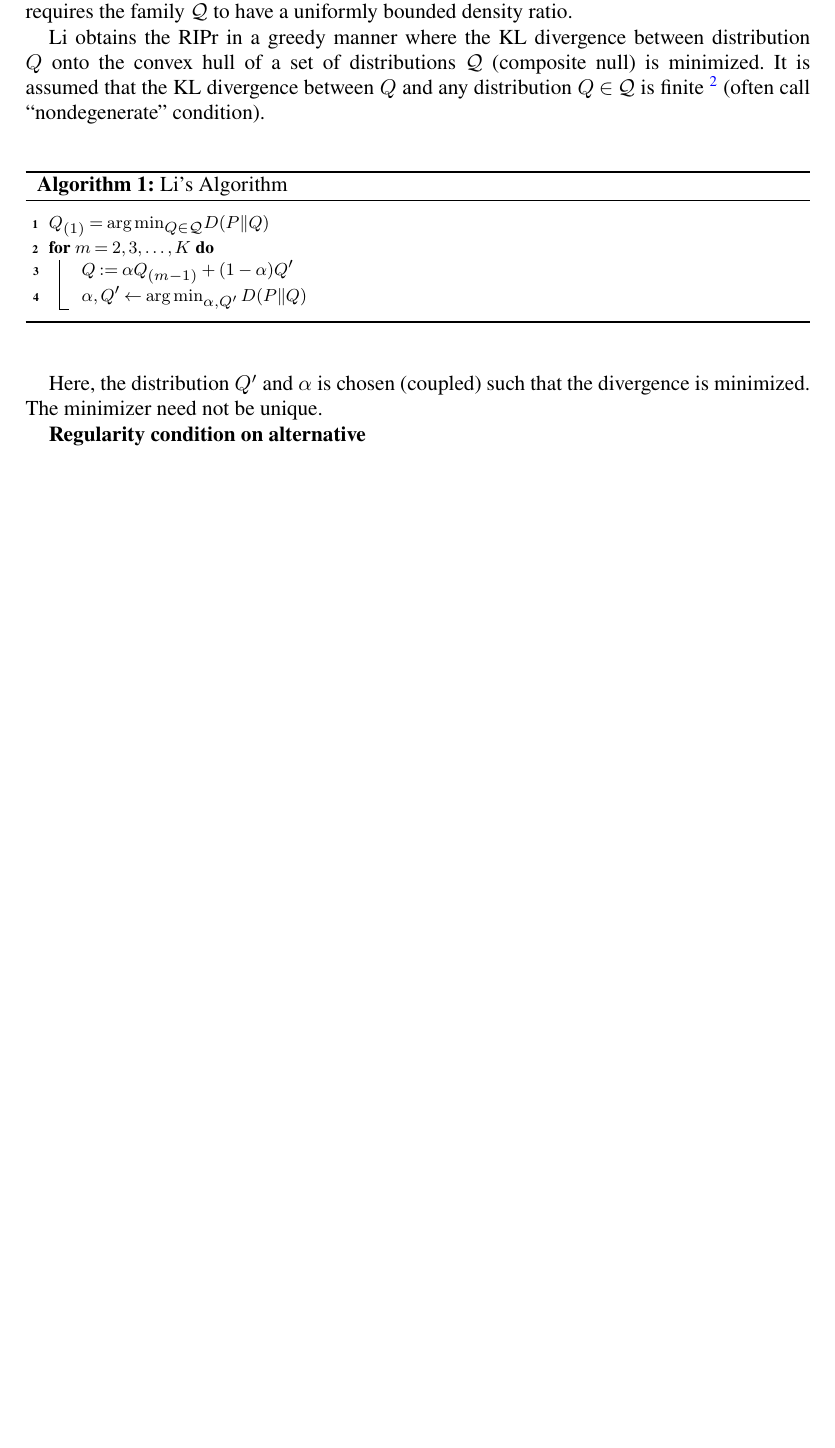
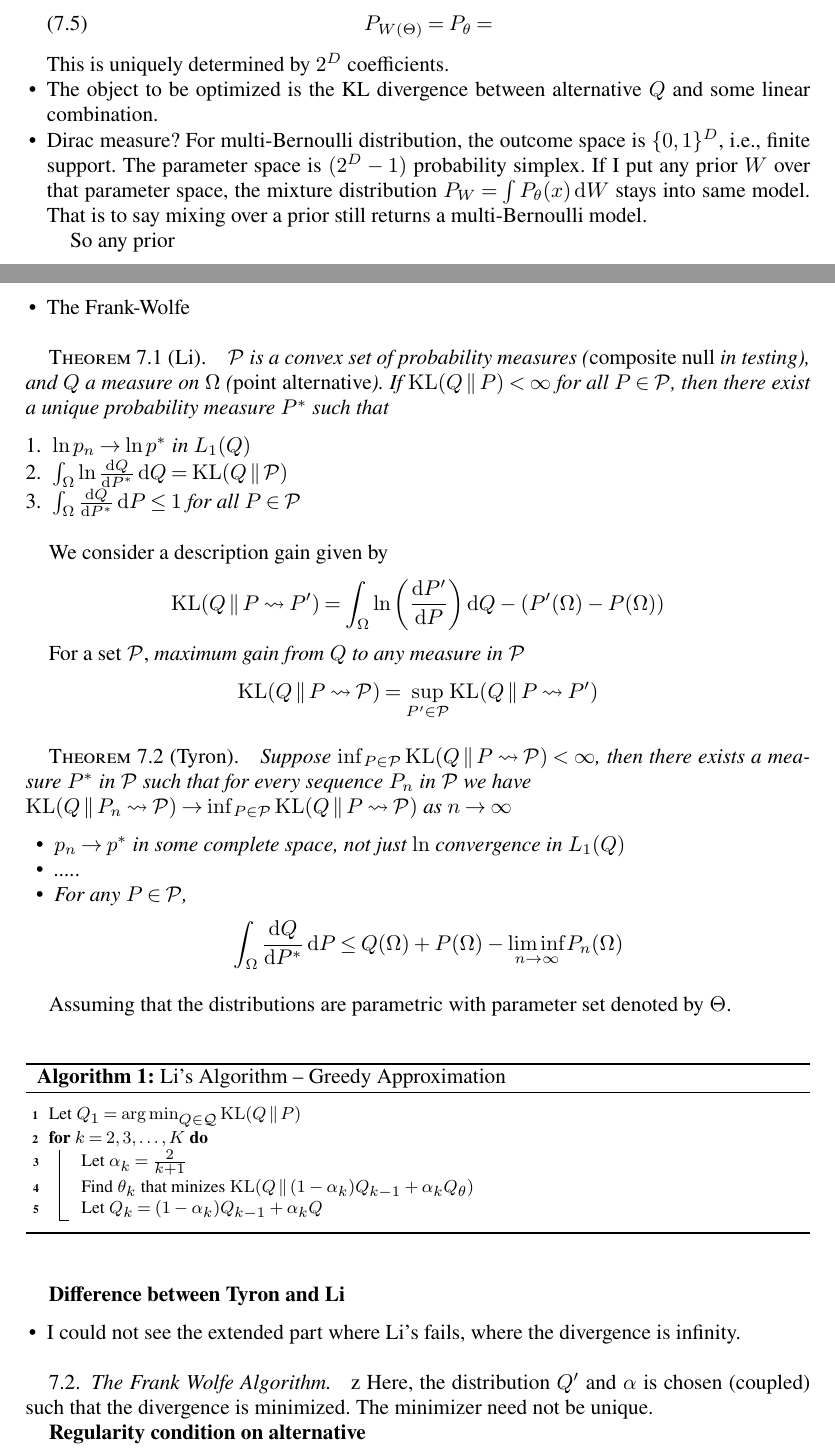
Before and after one commit to wyq977/phd-notes, a LaTeX document (main.tex, which reads chapters/RIPr.tex): part of page 36 of 46 before the commit and two parts of pages 36 and 37 of 48 after it, the two joined at a grey line, cut at the place of the change, the shorter picture padded with empty space. Compiled offline with pdfLaTeX.

Commit message:
RIPr lots of AI

```diff
--- a/chapters/RIPr.tex
+++ b/chapters/RIPr.tex
@@ -6,3 +6 @@
 
-Originally developed by \cite{liEstimationMixtureModels1999}, the following algorithm is written based on the notes from \cite{grunwaldSafeTesting2024, haoEvalues$k$sampleTests2024}.
-To quote \cite{brindaAdaptiveEstimationGaussian2018}, Li's inequality requires the family $\Qc$ to have a uniformly bounded density ratio.
@@ -9,2 +12 @@ To quote \cite{brindaAdaptiveEstimationGaussian2018}, Li's inequality requires t
 
-Li obtains the RIPr in a greedy manner where the KL divergence between distribution $Q$ onto the convex hull of a set of distributions $\Qc$ (composite null) is minimized. It is assumed that the KL divergence between $Q$ and any distribution $Q \in \Qc$ is finite \footnote{Which should I use? $\Qc$ or $\Qf$} (often call ``nondegenerate'' condition).
@@ -11,9 +65,85 @@ Li obtains the RIPr in a greedy manner where the KL divergence between distribut
+	\begin{equation}
+		P_{W(\Theta)} = P_{\theta} =
+	\end{equation}
+	This is uniquely determined by $2^D$ coefficients.
+	\item The object to be optimized is the KL divergence between alternative $Q$
+	and some linear combination.
+	\item Dirac measure?
+	For multi-Bernoulli distribution, the outcome space is $\{0,1\}^D$, i.e., finite support.
+	The parameter space is $(2^D-1)$ probability simplex.
+	If I put any prior $W$ over that parameter space,
+	the mixture distribution $P_W=\int P_{\theta}(x)\dd{W}$ stays into same model.
+	That is to say mixing over a prior still returns a multi-Bernoulli model.
+
+	So any prior
+	\item The Frank-Wolfe
+\end{itemize}
+
+
+\begin{thm}[Li]
+	$\Pc$ is a convex set of probability measures (\emph{composite null} in testing),
+	and $Q$ a measure on $\Omega$ (\emph{point alternative}).
+	If $\KL{Q}{P} < \infty$ for all $P\in\Pc$,
+	then there exist a unique probability measure $P^*$ such that
+	\begin{enumerate}
+%		\item $\KL{Q}{P^*} = \inf_{P\in \Pc} \KL{Q}{P}$
+		\item $\ln p_n \rightarrow \ln p^*$ in $L_1(Q)$
+%		for all sequence $P_n$ in $P$ such that $\underset{n\to\infty}{\lim} \KL{Q}{P_n} = \KL{Q}{\Pc}$
+		\item $\int_{\Omega} \ln\dv{Q}{P^*}\dd{Q} = \KL{Q}{\Pc}$
+		\item $\int_{\Omega} \dv{Q}{P^*}\dd{P}\leq 1$ for all $P\in\Pc$
+	\end{enumerate}
+\end{thm}
+
+We consider a description gain given by
+\begin{equation*}
+	\KL{Q}{P \rightsquigarrow P'}=\int_{\Omega} \ln\left(\dv{P'}{P}\right) \dd{Q} - (P'(\Omega)-P(\Omega))
+\end{equation*}
+
+For a set $\Pc$, \emph{maximum gain from $Q$ to any measure in $\Pc$}
+\begin{equation*}
+	\KL{Q}{P \rightsquigarrow \Pc}=\underset{P'\in\Pc}{\sup} \KL{Q}{P \rightsquigarrow P'}
+\end{equation*}
+
+\begin{thm}[Tyron]
+	Suppose $\inf_{P\in\Pc} \KL{Q}{P \rightsquigarrow \Pc} < \infty$,
+	then there exists a measure $P^*$ in $\Pc$
+	such that for every sequence $P_n$ in $\Pc$
+	we have \\
+	$\KL{Q}{P_n \rightsquigarrow \Pc} \to \inf_{P\in\Pc}\KL{Q}{P \rightsquigarrow \Pc}$ as $n\to\infty$
+	\begin{itemize}
+		\item $p_n \to p^*$ in some complete space, not just $\ln$ convergence in $L_1(Q)$
+		\item .....
+		\item For any $P\in\Pc$,
+		\begin{equation*}
+			\int_{\Omega} \dv{Q}{P^*} \dd{P} \leq Q(\Omega) + P(\Omega)
+			- \underset{n\to\infty}{\lim\inf} P_{n}(\Omega)
+		\end{equation*}
+	\end{itemize}
+\end{thm}
+
+Assuming that the distributions are parametric with parameter set denoted by $\Theta$.
+\begin{algorithm}
+	\DontPrintSemicolon
+	\caption{Li's Algorithm -- Greedy Approximation}
+	\BlankLine
+	Let $Q_1 = {\argmin}_{Q \in \Qc}\, \KL{Q}{P}$\;
+	\For{$k = 2, 3, \dots, K$}{
+		Let $\alpha_k=\frac{2}{k+1}$\;
+		Find $\theta_k$ that minizes $\KL{Q}{(1-\alpha_k) Q_{k-1} + \alpha_k Q_{\theta}}$\;
+		Let $Q_k=(1-\alpha_k) Q_{k-1} + \alpha_k Q_{}$
+	}
+\end{algorithm}
+
+\textbf{Difference between Tyron and Li}
+
+\begin{itemize}
+	\item I could not see the extended part where Li's fails,
+	where the divergence is infinity.
+\end{itemize}
+
+\subsection{The Frank Wolfe Algorithm}
 
 \begin{algorithm}
 	\DontPrintSemicolon
-	\caption{Li's Algorithm}
+	\caption{The Frank Wolfe Algorithm}
 	\BlankLine
-	$Q_{(1)} = {\argmin}_{Q \in \Qc} D(P \Vert Q)$\;
-	\For{$m = 2, 3, \dots, K$}{
-		$Q := \alpha Q_{(m-1)} + (1 - \alpha) Q'$\;
-		$\alpha, Q' \leftarrow \argmin_{\alpha, Q'} D(P \Vert Q)$
@@ -20,2 +155,3 @@ Li obtains the RIPr in a greedy manner where the KL divergence between distribut
 	}
 \end{algorithm}
+z
```
Also changed, not shown: chapters/RIPr.tex (65 more changed lines).
